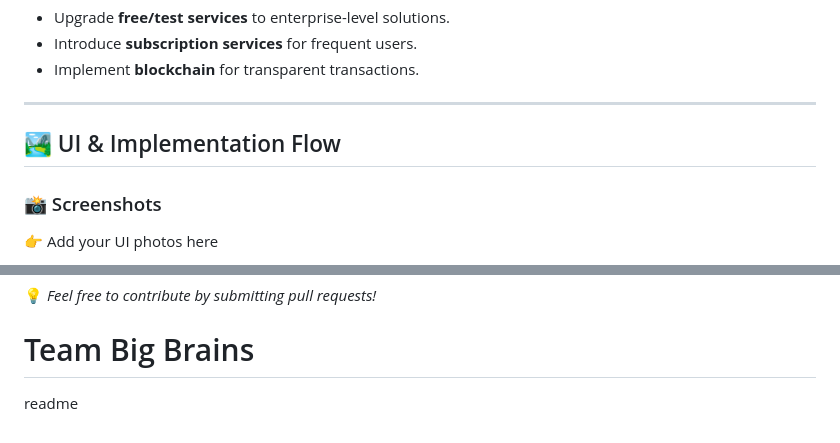
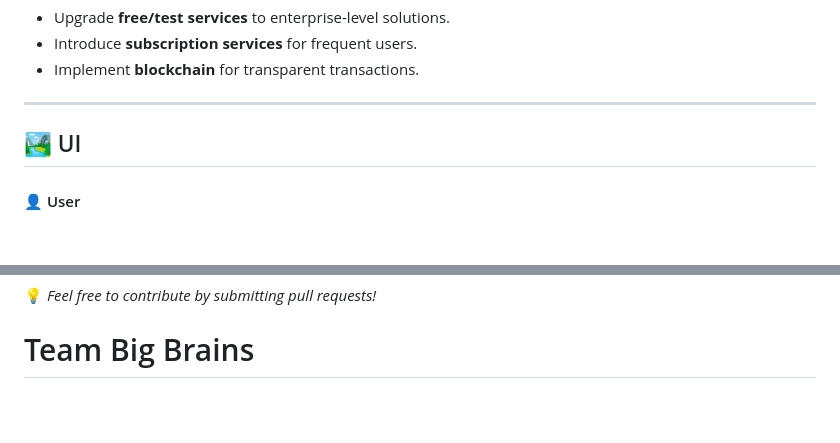
Before and after one commit to say-het/now-ev, a Markdown page: README.md, 2 parts joined by grey strips. Rendered like a GitHub page; blank space fills up the shorter version.

```diff
--- a/README.md
+++ b/README.md
@@ -82,8 +82,7 @@ This project aims to **create a secure EV rental management module** for mobile/
 
 ---
 
-## 🏞 UI & Implementation Flow
+## 🏞 UI
 
-### 📸 Screenshots
-👉 Add your UI photos here
+#### 👤 User
 
@@ -162,7 +167,3 @@ This project aims to **create a secure EV rental management module** for mobile/
 💡 *Feel free to contribute by submitting pull requests!*
 
 # Team Big Brains
-
-
-
-readme
```
Also changed, not shown: other parts of README.md (+24 -18 lines).
